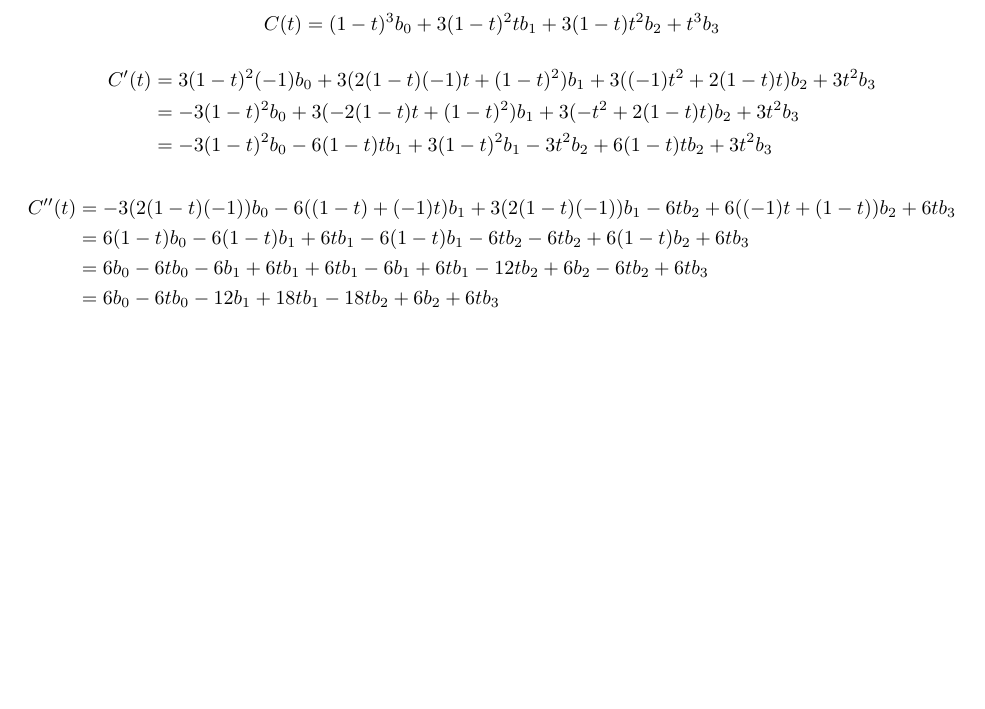
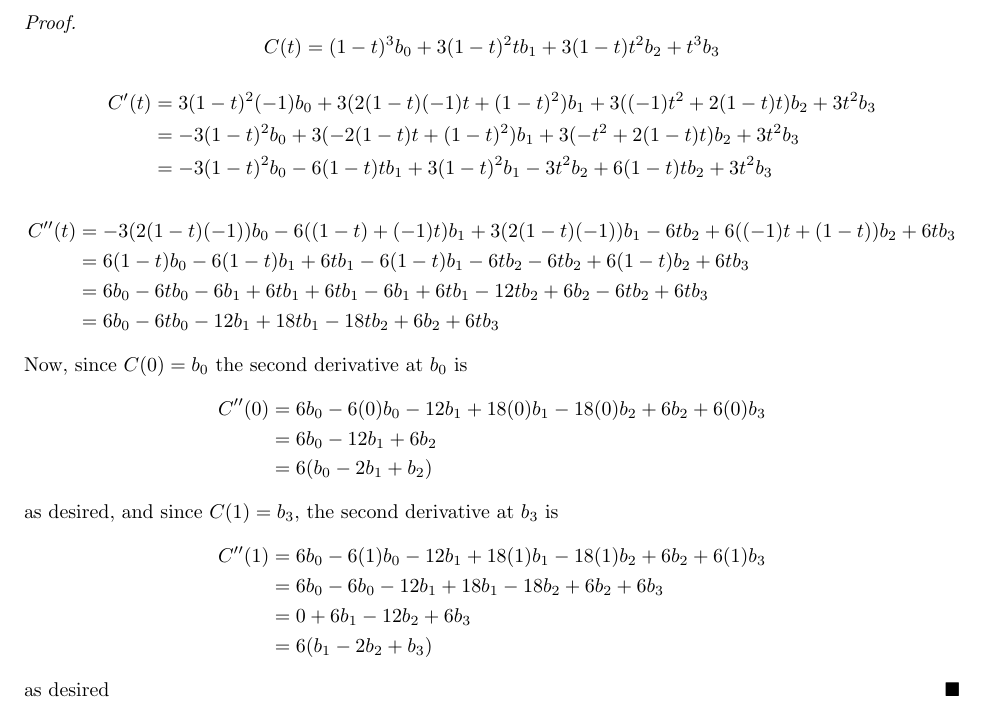
Before and after one commit to DavidTheTurner/cs5150-proj2, a LaTeX CV (curve_interpolation.tex): part of the page, cut at the place of the change, the shorter picture padded with empty space. Compiled offline with pdfLaTeX.

Commit message:
feat: added proof for b_0 and b_3

```diff
--- a/curve_interpolation.tex
+++ b/curve_interpolation.tex
@@ -12,4 +12,6 @@
 \setlength{\textwidth}{6.5truein}
 \setlength{\textheight}{8.5truein}
 
+\renewcommand\qedsymbol{$\blacksquare$}
+
 \begin{document}
@@ -32,4 +35,24 @@
                 \\ & =
                 6b_0 - 6tb_0 - 12b_1 + 18tb_1 - 18tb_2 + 6b_2 + 6tb_3
             \end{align*}
+            Now, since $C(0) = b_0$ the second derivative at $b_0$ is
+            \begin{align*}
+                C''(0) & = 6b_0 - 6(0)b_0 - 12b_1 + 18(0)b_1 - 18(0)b_2 + 6b_2 + 6(0)b_3
+                \\ & =
+                6b_0 - 12b_1 + 6b_2
+                \\ & =
+                6(b_0 - 2b_1 + b_2)
+            \end{align*}
+            as desired, and since $C(1) = b_3$, the second derivative at $b_3$ is
+            \begin{align*}
+                C''(1) & = 6b_0 - 6(1)b_0 - 12b_1 + 18(1)b_1 - 18(1)b_2 + 6b_2 + 6(1)b_3
+                \\ & =
+                6b_0 - 6b_0 - 12b_1 + 18b_1 - 18b_2 + 6b_2 + 6b_3
+                \\ & =
+                0 + 6b_1 - 12b_2 + 6b_3
+                \\ & =
+                6(b_1 - 2b_2 + b_3)
+            \end{align*}
+            as desired
+    \end{proof}
 \end{document}
```
Also changed, not shown: curve_interpolation.tex (1 more changed lines). Lines whose indentation alone changed are shown as unchanged.
